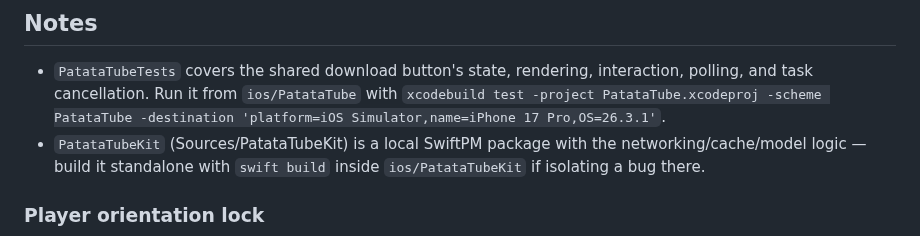
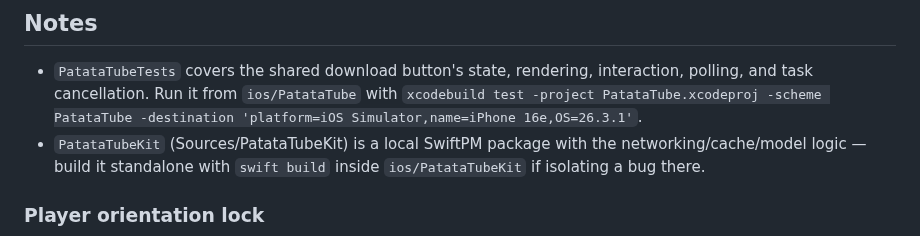
Before and after one commit to grillermo/patatatube, a Markdown page: ios/README.md, the part around the change. Rendered like a GitHub page.

```diff
--- a/ios/README.md
+++ b/ios/README.md
@@ -268,7 +268,7 @@ On first launch grid is empty / errors — need server config:
 - `PatataTubeTests` covers the shared download button's state, rendering,
   interaction, polling, and task cancellation. Run it from `ios/PatataTube`
   with `xcodebuild test -project PatataTube.xcodeproj -scheme PatataTube
-  -destination 'platform=iOS Simulator,name=iPhone 17 Pro,OS=26.3.1'`.
+  -destination 'platform=iOS Simulator,name=iPhone 16e,OS=26.3.1'`.
 - `PatataTubeKit` (Sources/PatataTubeKit) is a local SwiftPM package with the networking/cache/model logic — build it standalone with `swift build` inside `ios/PatataTubeKit` if isolating a bug there.
 
 ### Player orientation lock
```
Also changed, not shown: CLAUDE.md (+6 -0 lines).
